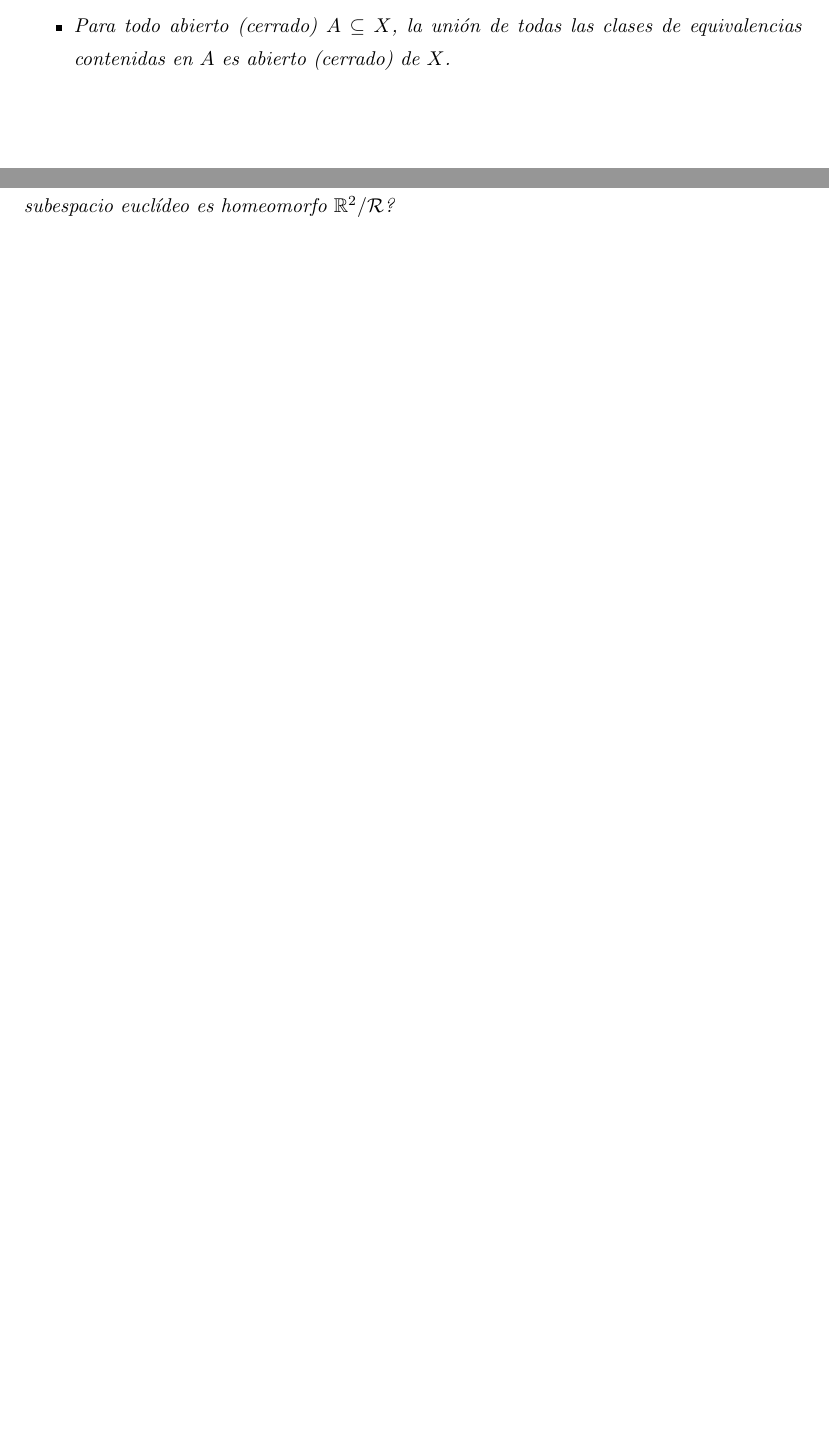
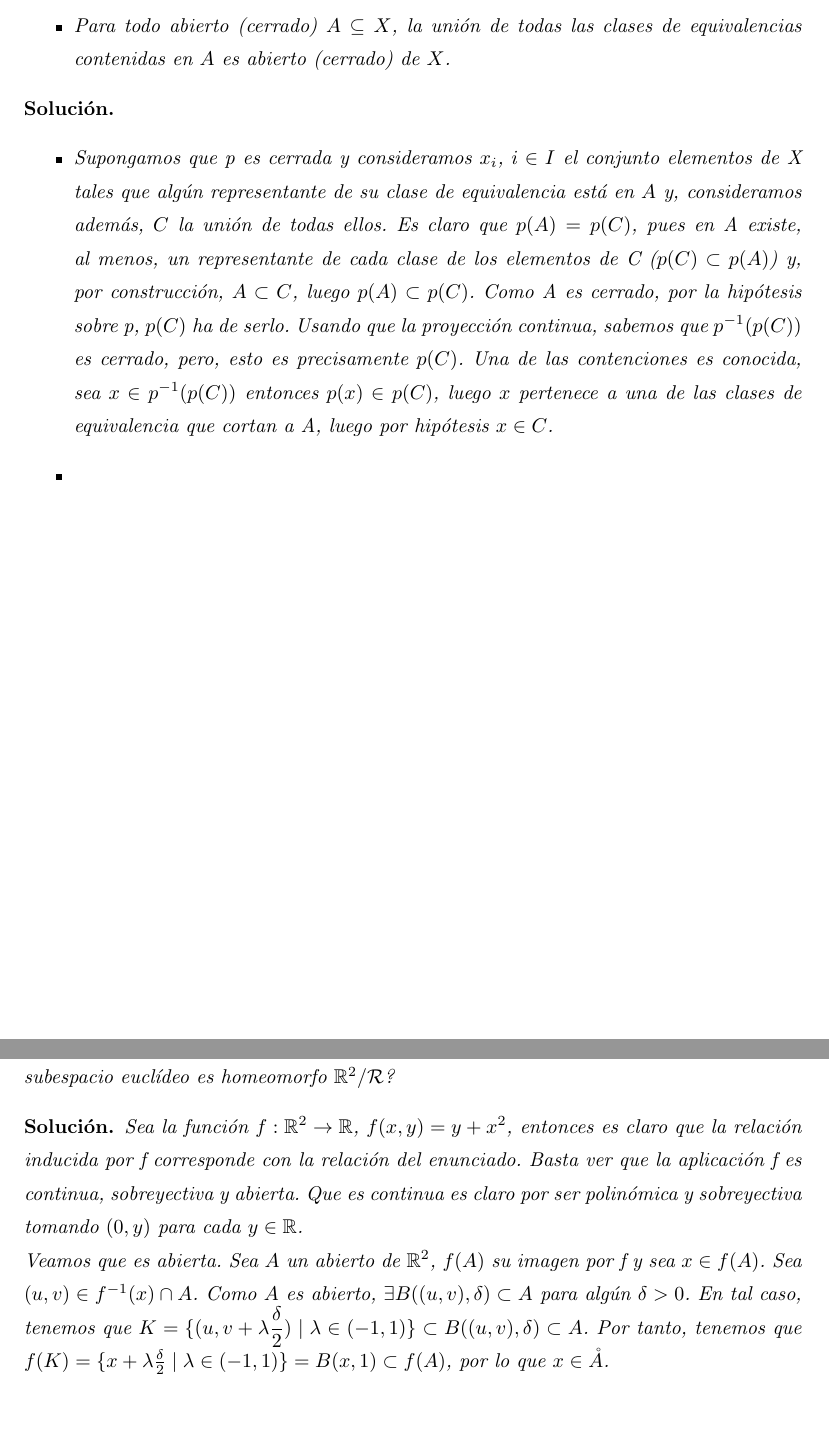
Before and after one commit to RafJavDie/Apuntes-4-Mates, a LaTeX document (Problemas/Ejercicios1.tex): two parts of pages 2 and 11 of 21, joined at a grey line, cut so that both start at the same text, the shorter picture padded with empty space. Compiled offline with pdfLaTeX.

Commit message:
Ejercicio 11 y parte del 2

```diff
--- a/Problemas/Ejercicios1.tex
+++ b/Problemas/Ejercicios1.tex
@@ -105,6 +104,13 @@ Probar que si $\mathcal{R}$ es una relación de equivalencia sobre un espacio $X
 	\item Para todo abierto (cerrado) $A \subseteq X$, la unión de todas las clases de equivalencias contenidas en $A$ es abierto (cerrado) de $X$.
 \end{itemize}
 \end{exercise}
+\begin{sol*}
+\begin{itemize}
+\item[]
+\item Supongamos que p es cerrada y consideramos $x_i$, $i\in I$ el conjunto elementos de X tales que algún representante de su clase de equivalencia está en $A$ y, consideramos además, $C$ la unión de todas ellos. Es claro que $p(A) = p(C)$, pues en A existe, al menos, un representante de cada clase de los elementos de C ($p(C)\subset p(A)$) y, por construcción, $A\subset C$, luego $p(A)\subset p(C)$. Como A es cerrado, por la hipótesis sobre p, $p(C)$ ha de serlo. Usando que la proyección continua, sabemos que $p^{-1}(p(C))$ es cerrado, pero, esto es precisamente $p(C)$. Una de las contenciones es conocida, sea $x\in p^{-1}(p(C))$ entonces $p(x) \in p(C)$, luego $x$ pertenece a una de las clases de equivalencia que cortan a A, luego por hipótesis $x\in C$.
+\item
+\end{itemize}
+\end{sol*}
 
 \newpage
 \begin{exercise}
@@ -195,7 +201,11 @@ Sea $\mathcal{R}_f$ la relación de equivalencia genera por $x \mathcal{R}_f y$
 \begin{exercise}
 En $\mathbb{R}^2$ se define la relación $(x,y) \mathcal{R} (u,v)$ si $y+x^2 = v+u^2$. ¿A qué subespacio euclídeo es homeomorfo $\mathbb{R}^2/\mathcal{R}$?
 \end{exercise}
-
+\begin{sol*}
+Sea la función $f: \R^2 \to \R$, $f(x,y)=y+x^2$, entonces es claro que la relación inducida por f corresponde con la relación del enunciado. Basta ver que la aplicación f es continua, sobreyectiva y abierta. Que es continua es claro por ser polinómica y sobreyectiva tomando $(0,y)$ para cada $y\in\R$.
+\newline
+Veamos que es abierta. Sea $A$ un abierto de $\R^2$, $f(A)$ su imagen por f y sea $x\in f(A)$. Sea $(u,v)\in f^{-1}(x)\cap A$. Como $A$ es abierto, $\exists B((u,v),\delta)\subset A$ para algún $\delta>0$. En tal caso, tenemos que $K=\{(u,v+\lambda \dfrac{\delta}{2}) \mid \lambda \in (-1,1)\}\subset B((u,v),\delta) \subset A$. Por tanto, tenemos que $f(K) = \{x+\lambda\frac{\delta}{2} \mid \lambda \in (-1,1)\} = B(x,1) \subset f(A)$, por lo que $x\in \mathring{A}$.
+\end{sol*}
 
 \newpage
 \begin{exercise}
```
Also changed, not shown: Problemas/Ejercicios1.tex (3 more changed lines).
